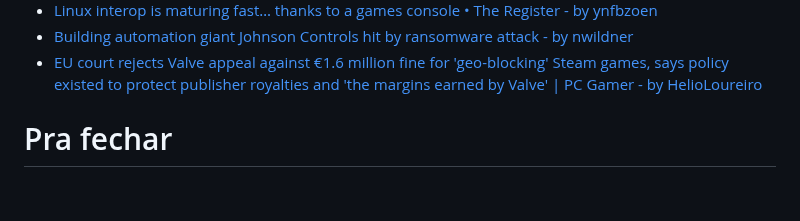
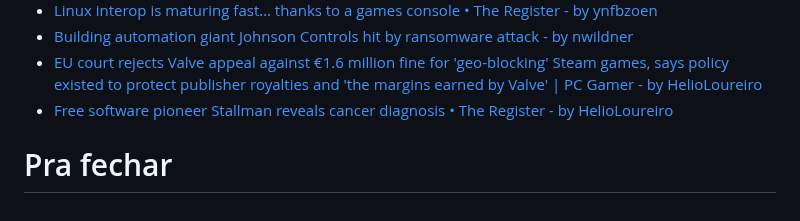
Before and after one commit to helioloureiro/canalunixloadon, a Markdown page: pautas/20231007.md, the part around the change. Drawn GitHub-style.

Commit message:
"Adding pauta  content at Sat Sep 30 19:48:25 2023"

```diff
--- a/pautas/20231007.md
+++ b/pautas/20231007.md
@@ -212,6 +212,7 @@ Que pode ir parar no próximo programa se não der tempo
 * [Linux interop is maturing fast… thanks to a games console • The Register - by ynfbzoen](https://www.theregister.com/2023/09/27/osseu_steam_os_3/)
 * [Building automation giant Johnson Controls hit by ransomware attack - by nwildner](https://www.bleepingcomputer.com/news/security/building-automation-giant-johnson-controls-hit-by-ransomware-attack/)
 * [EU court rejects Valve appeal against €1.6 million fine for 'geo-blocking' Steam games, says policy existed to protect publisher royalties and 'the margins earned by Valve' | PC Gamer - by HelioLoureiro](https://www.pcgamer.com/eu-court-rejects-valve-appeal-against-euro16-million-fine-for-geo-blocking-steam-games-says-policy-existed-to-protect-publisher-royalties-and-the-margins-earned-by-valve/)
+* [Free software pioneer Stallman reveals cancer diagnosis • The Register - by HelioLoureiro](https://www.theregister.com/2023/09/29/richard_stallman_cancer/)
 
 
 Pra fechar
```
